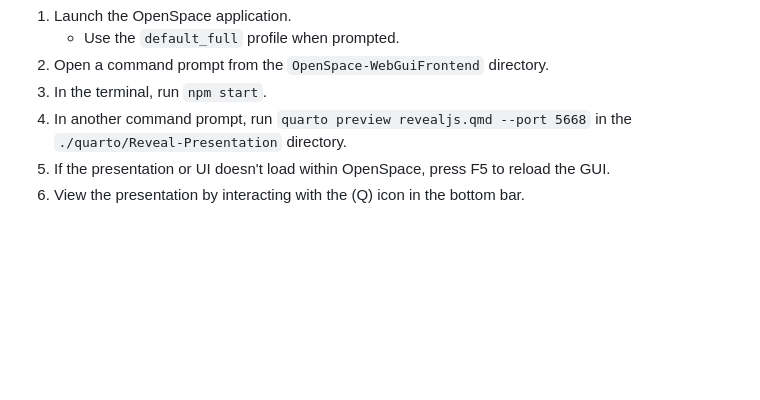
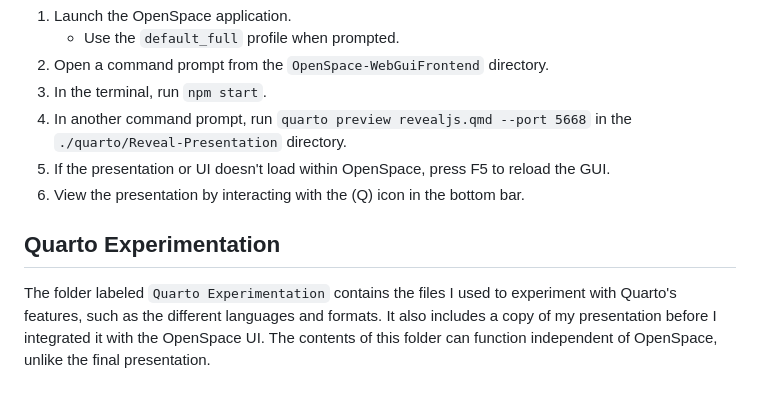
Before and after one commit to ksong-24/quarto, a Markdown page: README.md, the part around the change. GitHub-like rendering; blank space fills up the shorter version.

```diff
--- a/README.md
+++ b/README.md
@@ -37,3 +37,7 @@ Follow these steps to start the presentation:
 4. In another command prompt, run `quarto preview revealjs.qmd --port 5668` in the `./quarto/Reveal-Presentation` directory.
 5. If the presentation or UI doesn't load within OpenSpace, press F5 to reload the GUI.
 6. View the presentation by interacting with the (Q) icon in the bottom bar.
+
+## Quarto Experimentation
+
+The folder labeled `Quarto Experimentation` contains the files I used to experiment with Quarto's features, such as the different languages and formats. It also includes a copy of my presentation before I integrated it with the OpenSpace UI. The contents of this folder can function independent of OpenSpace, unlike the final presentation.
```
